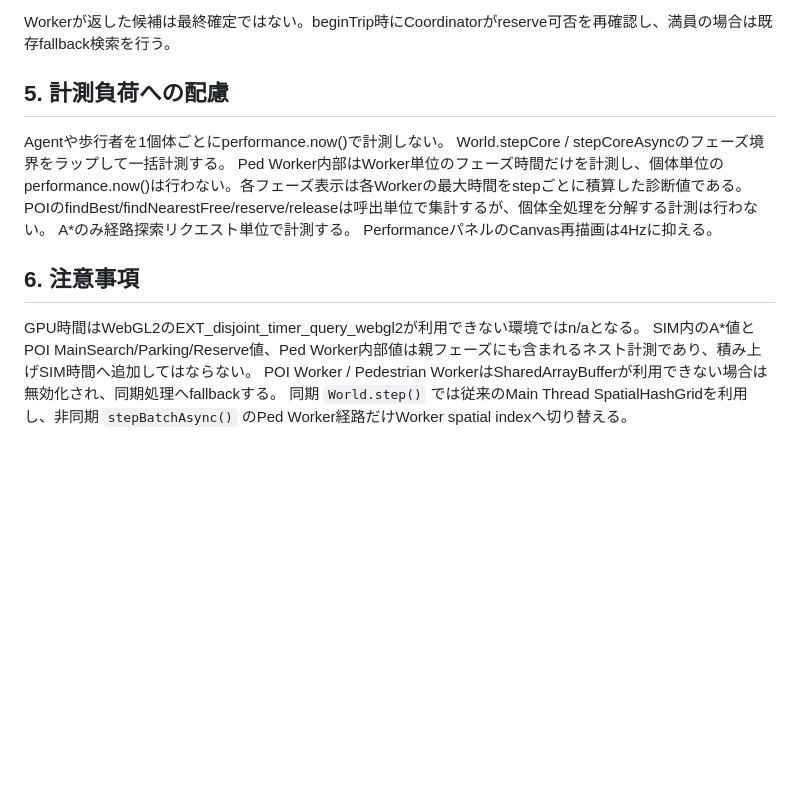
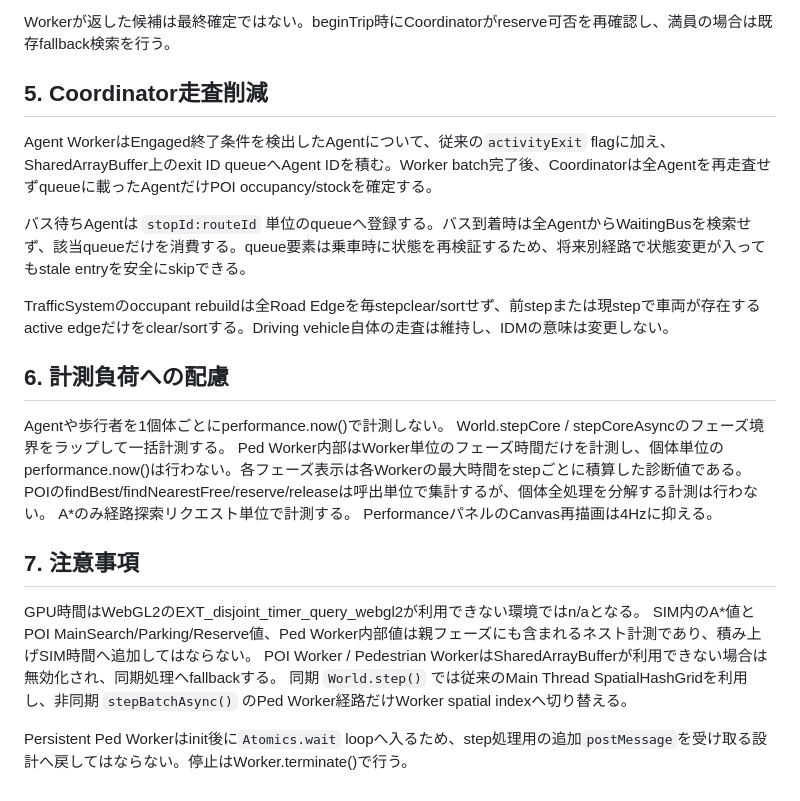
Before and after one commit to SUIREN-KazutoHashimoto/City-Sim, a Markdown page: doc/性能モニタ仕様.md, the part around one of its changes. GitHub-like rendering; blank space fills up the shorter version.

```diff
--- a/doc/性能モニタ仕様.md
+++ b/doc/性能モニタ仕様.md
@@ -100,7 +114,14 @@ Home/Workのような直接目的地はCoordinatorで即時確定し、Food/Reta
 
 Workerが返した候補は最終確定ではない。beginTrip時にCoordinatorがreserve可否を再確認し、満員の場合は既存fallback検索を行う。
 
-## 5. 計測負荷への配慮
+## 5. Coordinator走査削減
+Agent WorkerはEngaged終了条件を検出したAgentについて、従来の`activityExit` flagに加え、SharedArrayBuffer上のexit ID queueへAgent IDを積む。Worker batch完了後、Coordinatorは全Agentを再走査せずqueueに載ったAgentだけPOI occupancy/stockを確定する。
+
+バス待ちAgentは `stopId:routeId` 単位のqueueへ登録する。バス到着時は全AgentからWaitingBusを検索せず、該当queueだけを消費する。queue要素は乗車時に状態を再検証するため、将来別経路で状態変更が入ってもstale entryを安全にskipできる。
+
+TrafficSystemのoccupant rebuildは全Road Edgeを毎stepclear/sortせず、前stepまたは現stepで車両が存在するactive edgeだけをclear/sortする。Driving vehicle自体の走査は維持し、IDMの意味は変更しない。
+
+## 6. 計測負荷への配慮
 Agentや歩行者を1個体ごとにperformance.now()で計測しない。
 World.stepCore / stepCoreAsyncのフェーズ境界をラップして一括計測する。
 Ped Worker内部はWorker単位のフェーズ時間だけを計測し、個体単位のperformance.now()は行わない。各フェーズ表示は各Workerの最大時間をstepごとに積算した診断値である。
@@ -108,8 +129,10 @@ POIのfindBest/findNearestFree/reserve/releaseは呼出単位で集計するが
 A*のみ経路探索リクエスト単位で計測する。
 PerformanceパネルのCanvas再描画は4Hzに抑える。
 
-## 6. 注意事項
+## 7. 注意事項
 GPU時間はWebGL2のEXT_disjoint_timer_query_webgl2が利用できない環境ではn/aとなる。
 SIM内のA*値とPOI MainSearch/Parking/Reserve値、Ped Worker内部値は親フェーズにも含まれるネスト計測であり、積み上げSIM時間へ追加してはならない。
 POI Worker / Pedestrian WorkerはSharedArrayBufferが利用できない場合は無効化され、同期処理へfallbackする。
 同期 `World.step()` では従来のMain Thread SpatialHashGridを利用し、非同期 `stepBatchAsync()` のPed Worker経路だけWorker spatial indexへ切り替える。
+
+Persistent Ped Workerはinit後に`Atomics.wait` loopへ入るため、step処理用の追加`postMessage`を受け取る設計へ戻してはならない。停止はWorker.terminate()で行う。
```
Also changed, not shown: other parts of doc/性能モニタ仕様.md (+24 -10 lines).
